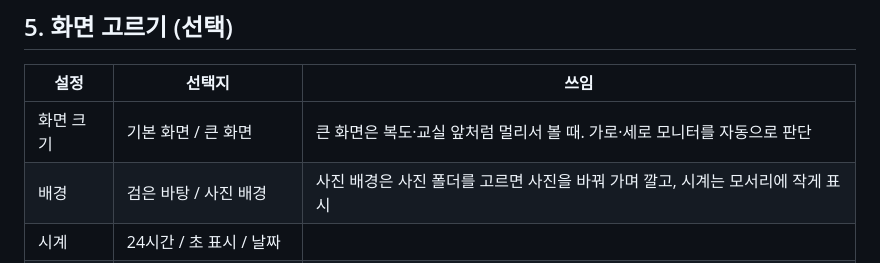
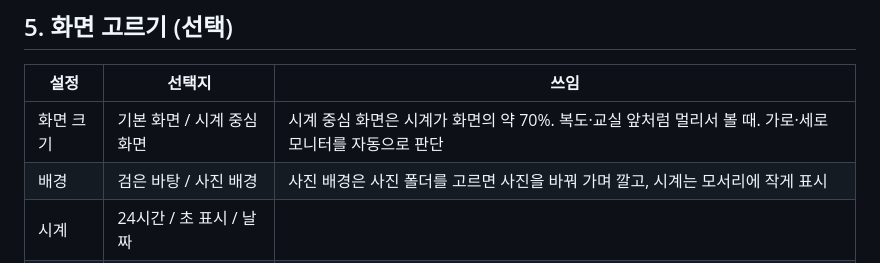
Before and after one commit to bjt82/BaejeongFlip, a Markdown page: docs/다른학교-사용안내.md, the part around the change. Drawn GitHub-style.

```diff
--- a/docs/다른학교-사용안내.md
+++ b/docs/다른학교-사용안내.md
@@ -124,7 +124,7 @@ https://open.neis.go.kr/hub/schoolInfo?SCHUL_NM=학교이름
 
 | 설정 | 선택지 | 쓰임 |
 |---|---|---|
-| 화면 크기 | 기본 화면 / 큰 화면 | 큰 화면은 복도·교실 앞처럼 멀리서 볼 때. 가로·세로 모니터를 자동으로 판단 |
+| 화면 크기 | 기본 화면 / 시계 중심 화면 | 시계 중심 화면은 시계가 화면의 약 70%. 복도·교실 앞처럼 멀리서 볼 때. 가로·세로 모니터를 자동으로 판단 |
 | 배경 | 검은 바탕 / 사진 배경 | 사진 배경은 사진 폴더를 고르면 사진을 바꿔 가며 깔고, 시계는 모서리에 작게 표시 |
 | 시계 | 24시간 / 초 표시 / 날짜 | |
 | 일정 넘김 | 간격 5~30초, 속도 5단계 | 다가오는 일정을 한 건씩 넘겨 보여 줌 |
```
Also changed, not shown: README.md (+7 -6 lines), docs/screenshots/big-landscape.png (deleted), docs/screenshots/big-portrait.png (deleted), docs/screenshots/focus-landscape.png (added), docs/screenshots/focus-portrait.png (added), 2 other files.
